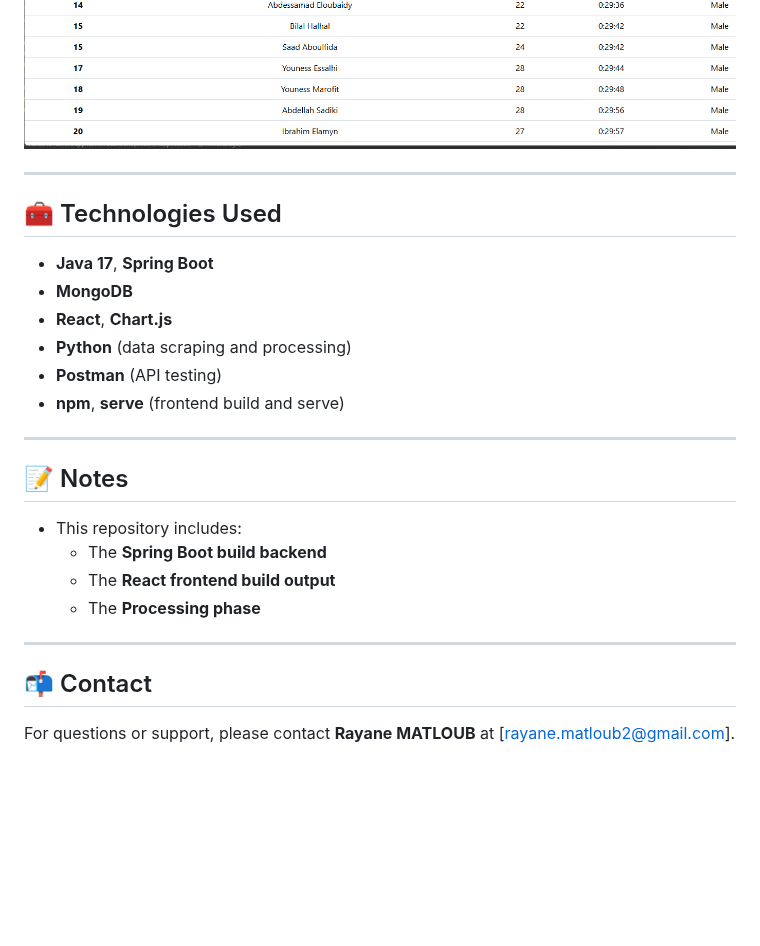
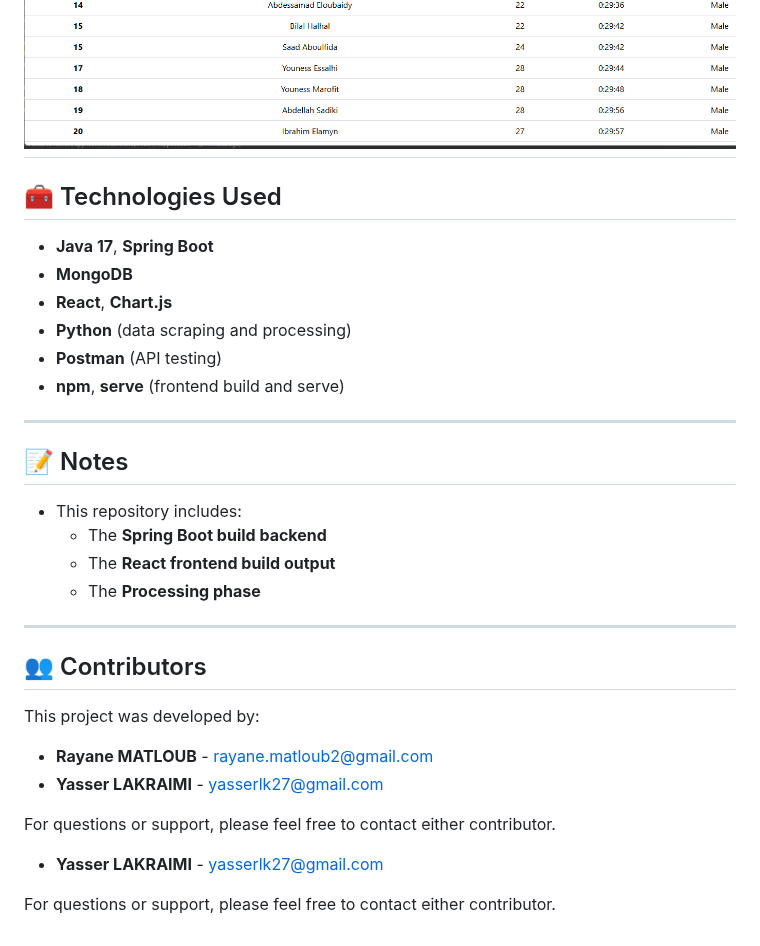
Before and after one commit to wnteed/Marathon-Project-JAVA, a Markdown page: README.md, the part around one of its changes. Drawn GitHub-style; blank space fills up the shorter version.

Commit message:
Revise contributors and contact details in README
Updated contributors and contact information sections in README.

```diff
--- a/README.md
+++ b/README.md
@@ -94,30 +62,27 @@ Then open your browser at [http://localhost:3000](http://localhost:3000)
 ![Frontend Screenshot](./images/visualization.png)
 ![Frontend Screenshot](./images/searchByName.png)
 ![Frontend Screenshot](./images/allParticipants.png)
-
-
 ---
-
 ## 🧰 Technologies Used
-
 - **Java 17**, **Spring Boot**
 - **MongoDB**
 - **React**, **Chart.js**
 - **Python** (data scraping and processing)
 - **Postman** (API testing)
 - **npm**, **serve** (frontend build and serve)
-
 ---
-
 ## 📝 Notes
-
 - This repository includes:
   - The **Spring Boot build backend**
   - The **React frontend build output**
   - The  **Processing phase**
+---
+## 👥 Contributors
+This project was developed by:
+- **Rayane MATLOUB** - [rayane.matloub2@gmail.com](mailto:rayane.matloub2@gmail.com)
+- **Yasser LAKRAIMI** - [yasserlk27@gmail.com](mailto:yasserlk27@gmail.com)
 
----
+For questions or support, please feel free to contact either contributor.
+- **Yasser LAKRAIMI** - [yasserlk27@gmail.com](mailto:yasserlk27@gmail.com)
 
-## 📬 Contact
-
-For questions or support, please contact **Rayane MATLOUB** at [rayane.matloub2@gmail.com].
+For questions or support, please feel free to contact either contributor.
```
Also changed, not shown: other parts of README.md (+1 -33 lines).
